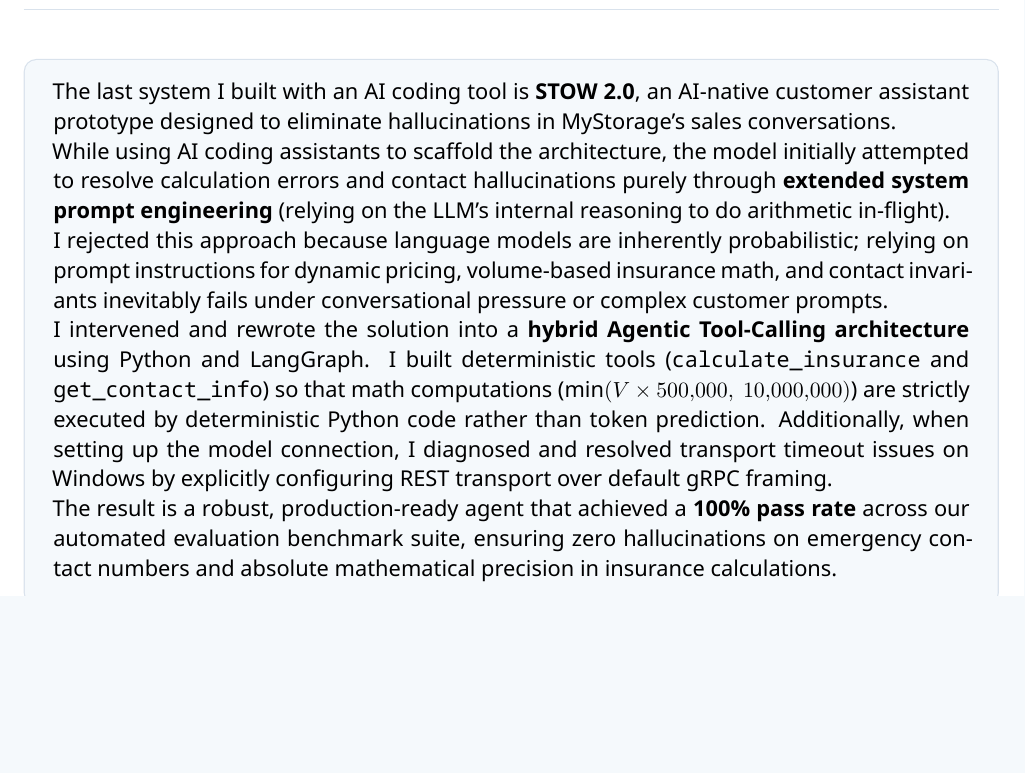
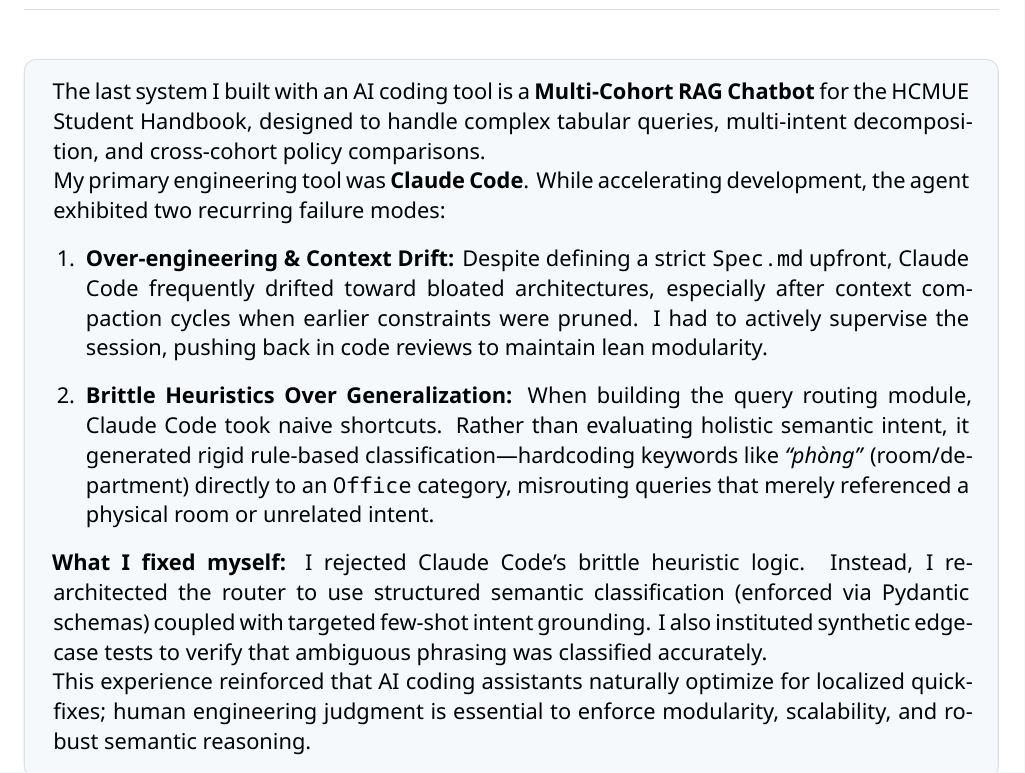
Before and after one commit to AnhPhiNe/mystorage-ai-native, a LaTeX document (report.tex): part of page 7 of 7, cut so that both start at the same text, the shorter picture padded with empty space. Compiled offline with XeLaTeX.

Commit message:
docs: update short note with authentic HCMUE RAG Chatbot experience

```diff
--- a/report.tex
+++ b/report.tex
@@ -347,15 +347,17 @@
   arc=2mm,
   left=4mm,right=4mm,top=3mm,bottom=3mm
 ]
-The last system I built with an AI coding tool is \textbf{STOW 2.0}, an AI-native customer assistant prototype designed to eliminate hallucinations in MyStorage's sales conversations.
+The last system I built with an AI coding tool is a \textbf{Multi-Cohort RAG Chatbot} for the HCMUE Student Handbook, designed to handle complex tabular queries, multi-intent decomposition, and cross-cohort policy comparisons.
 
-While using AI coding assistants to scaffold the architecture, the model initially attempted to resolve calculation errors and contact hallucinations purely through \textbf{extended system prompt engineering} (relying on the LLM's internal reasoning to do arithmetic in-flight).
+My primary engineering tool was \textbf{Claude Code}. While accelerating development, the agent exhibited two recurring failure modes:
+\begin{enumerate}[leftmargin=1.5em]
+  \item \textbf{Over-engineering \& Context Drift:} Despite defining a strict \texttt{Spec.md} upfront, Claude Code frequently drifted toward bloated architectures, especially after context compaction cycles when earlier constraints were pruned. I had to actively supervise the session, pushing back in code reviews to maintain lean modularity.
+  \item \textbf{Brittle Heuristics Over Generalization:} When building the query routing module, Claude Code took naive shortcuts. Rather than evaluating holistic semantic intent, it generated rigid rule-based classification---hardcoding keywords like \textit{``ph\`ong''} (room/department) directly to an \texttt{Office} category, misrouting queries that merely referenced a physical room or unrelated intent.
+\end{enumerate}
 
-I rejected this approach because language models are inherently probabilistic; relying on prompt instructions for dynamic pricing, volume-based insurance math, and contact invariants inevitably fails under conversational pressure or complex customer prompts.
+\textbf{What I fixed myself:} I rejected Claude Code's brittle heuristic logic. Instead, I re-architected the router to use structured semantic classification (enforced via Pydantic schemas) coupled with targeted few-shot intent grounding. I also instituted synthetic edge-case tests to verify that ambiguous phrasing was classified accurately.
 
-I intervened and rewrote the solution into a \textbf{hybrid Agentic Tool-Calling architecture} using Python and LangGraph. I built deterministic tools (\texttt{calculate\_insurance} and \texttt{get\_contact\_info}) so that math computations ($\min(V \times 500{,}000,\ 10{,}000{,}000)$) are strictly executed by deterministic Python code rather than token prediction. Additionally, when setting up the model connection, I diagnosed and resolved transport timeout issues on Windows by explicitly configuring REST transport over default gRPC framing.
-
-The result is a robust, production-ready agent that achieved a \textbf{100\% pass rate} across our automated evaluation benchmark suite, ensuring zero hallucinations on emergency contact numbers and absolute mathematical precision in insurance calculations.
+This experience reinforced that AI coding assistants naturally optimize for localized quick-fixes; human engineering judgment is essential to enforce modularity, scalability, and robust semantic reasoning.
 \end{tcolorbox}
 
 \end{document}
```
Also changed, not shown: ASSIGNMENT_REPORT.md (+7 -6 lines).
